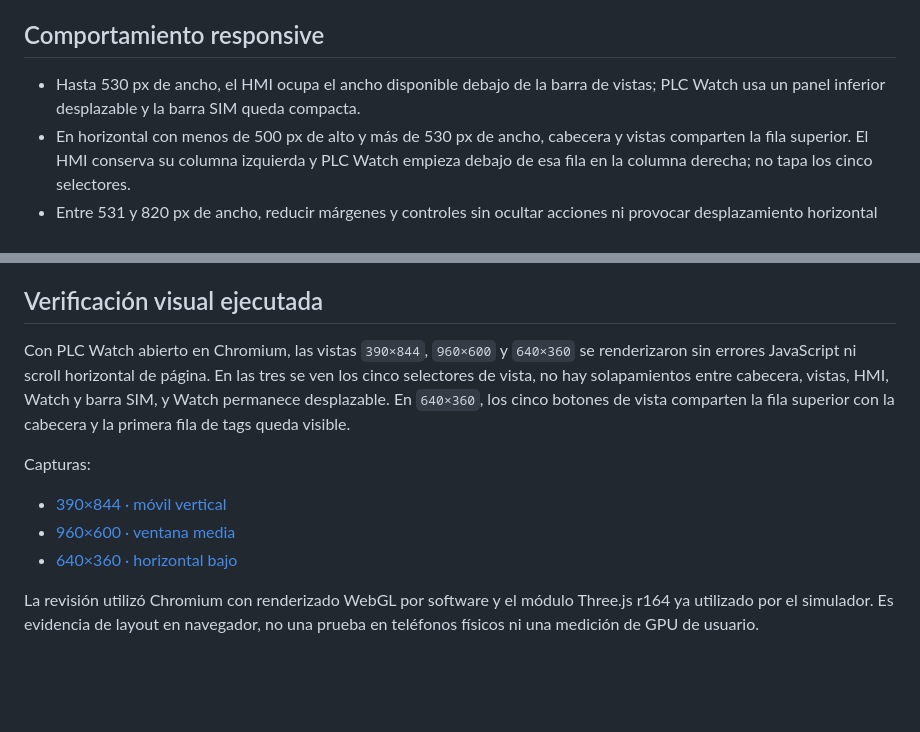
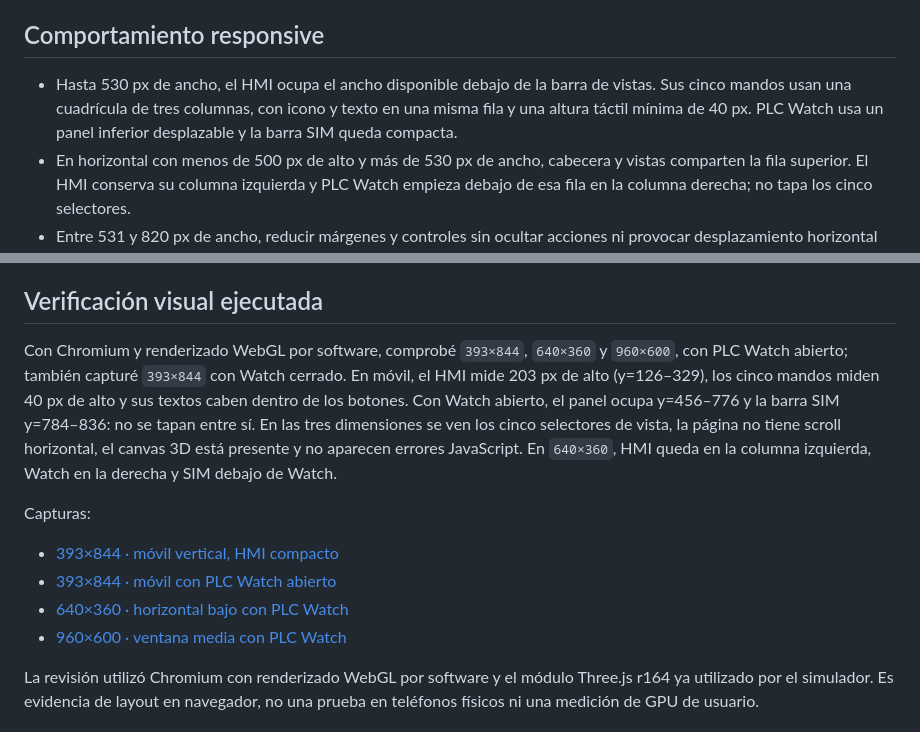
Before and after one commit to I0A1DB200/d2r-industrial-cell, a Markdown page: docs/D2R-UI-DESIGN-SYSTEM.md, 2 parts joined by grey strips. Rendered like a GitHub page; blank space fills up the shorter version.

Commit message:
ui: compact mobile HMI for 3D visibility

```diff
--- a/docs/D2R-UI-DESIGN-SYSTEM.md
+++ b/docs/D2R-UI-DESIGN-SYSTEM.md
@@ -57,7 +57,7 @@ En el encabezado y los LED del HMI se usa la misma asignación: READY verde, RUN
 
 ## Comportamiento responsive
 
-- Hasta 530 px de ancho, el HMI ocupa el ancho disponible debajo de la barra de vistas; PLC Watch usa un panel inferior desplazable y la barra SIM queda compacta.
+- Hasta 530 px de ancho, el HMI ocupa el ancho disponible debajo de la barra de vistas. Sus cinco mandos usan una cuadrícula de tres columnas, con icono y texto en una misma fila y una altura táctil mínima de 40 px. PLC Watch usa un panel inferior desplazable y la barra SIM queda compacta.
 - En horizontal con menos de 500 px de alto y más de 530 px de ancho, cabecera y vistas comparten la fila superior. El HMI conserva su columna izquierda y PLC Watch empieza debajo de esa fila en la columna derecha; no tapa los cinco selectores.
 - Entre 531 y 820 px de ancho, reducir márgenes y controles sin ocultar acciones ni provocar desplazamiento horizontal de página.
 - El contenido de PLC Watch puede desplazarse dentro del panel. La botonera SIM permanece accesible en el borde inferior.
@@ -73,13 +73,14 @@ En el encabezado y los LED del HMI se usa la misma asignación: READY verde, RUN
 
 ## Verificación visual ejecutada
 
-Con PLC Watch abierto en Chromium, las vistas `390×844`, `960×600` y `640×360` se renderizaron sin errores JavaScript ni scroll horizontal de página. En las tres se ven los cinco selectores de vista, no hay solapamientos entre cabecera, vistas, HMI, Watch y barra SIM, y Watch permanece desplazable. En `640×360`, los cinco botones de vista comparten la fila superior con la cabecera y la primera fila de tags queda visible.
+Con Chromium y renderizado WebGL por software, comprobé `393×844`, `640×360` y `960×600`, con PLC Watch abierto; también capturé `393×844` con Watch cerrado. En móvil, el HMI mide 203 px de alto (y=126–329), los cinco mandos miden 40 px de alto y sus textos caben dentro de los botones. Con Watch abierto, el panel ocupa y=456–776 y la barra SIM y=784–836: no se tapan entre sí. En las tres dimensiones se ven los cinco selectores de vista, la página no tiene scroll horizontal, el canvas 3D está presente y no aparecen errores JavaScript. En `640×360`, HMI queda en la columna izquierda, Watch en la derecha y SIM debajo de Watch.
 
 Capturas:
 
-- [390×844 · móvil vertical](evidence/ui-mobile-390x844.png)
-- [960×600 · ventana media](evidence/ui-responsive-960x600.png)
-- [640×360 · horizontal bajo](evidence/ui-landscape-low-640x360.png)
+- [393×844 · móvil vertical, HMI compacto](evidence/ui-mobile-393x844-hmi-compact.png)
+- [393×844 · móvil con PLC Watch abierto](evidence/ui-mobile-393x844-watch.png)
+- [640×360 · horizontal bajo con PLC Watch](evidence/ui-landscape-640x360-watch.png)
+- [960×600 · ventana media con PLC Watch](evidence/ui-responsive-960x600-watch.png)
 
 La revisión utilizó Chromium con renderizado WebGL por software y el módulo Three.js r164 ya utilizado por el simulador. Es evidencia de layout en navegador, no una prueba en teléfonos físicos ni una medición de GPU de usuario.
 
```
Also changed, not shown: docs/evidence/ui-landscape-640x360-watch.png (added), docs/evidence/ui-mobile-393x844-hmi-compact.png (added), docs/evidence/ui-mobile-393x844-watch.png (added), docs/evidence/ui-responsive-960x600-watch.png (added), 1 other file.
